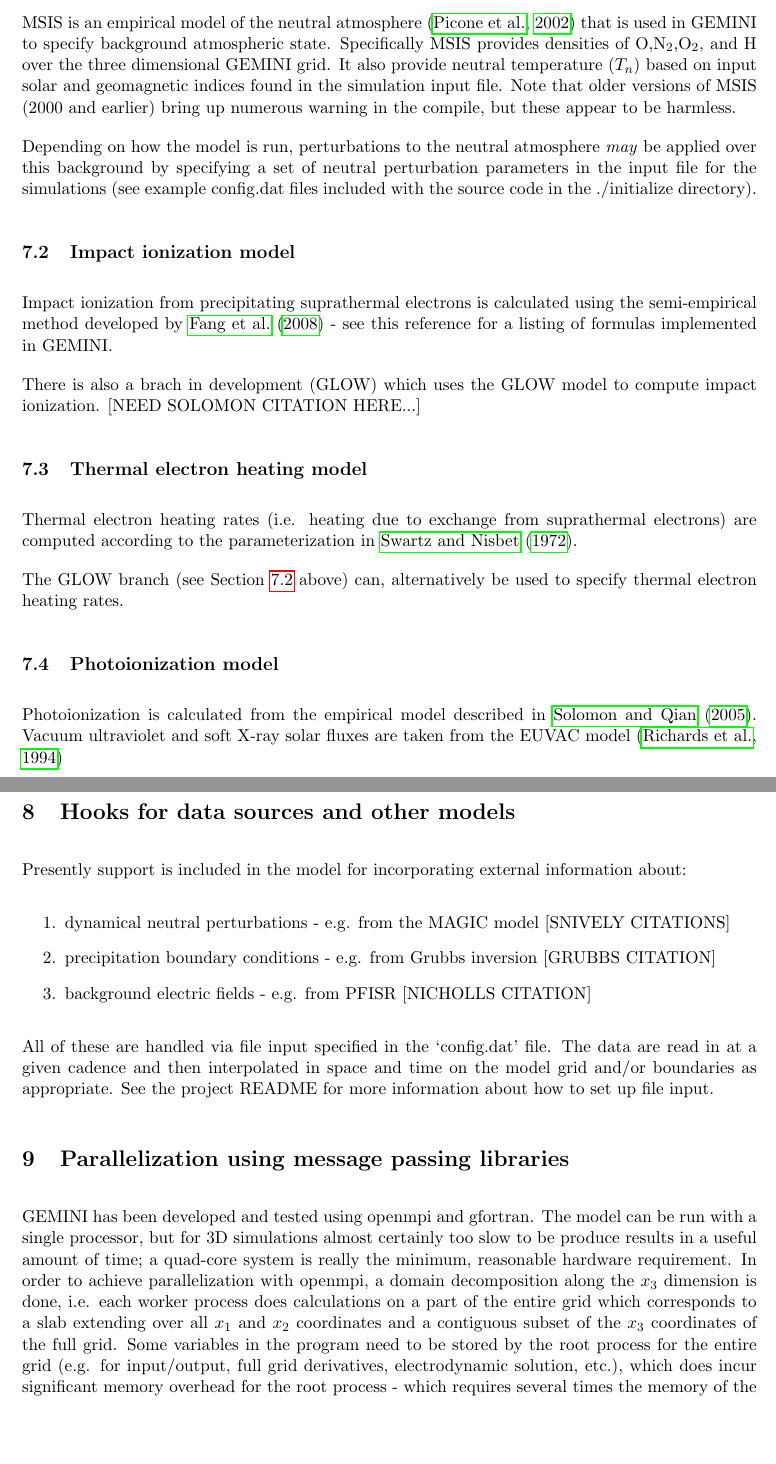
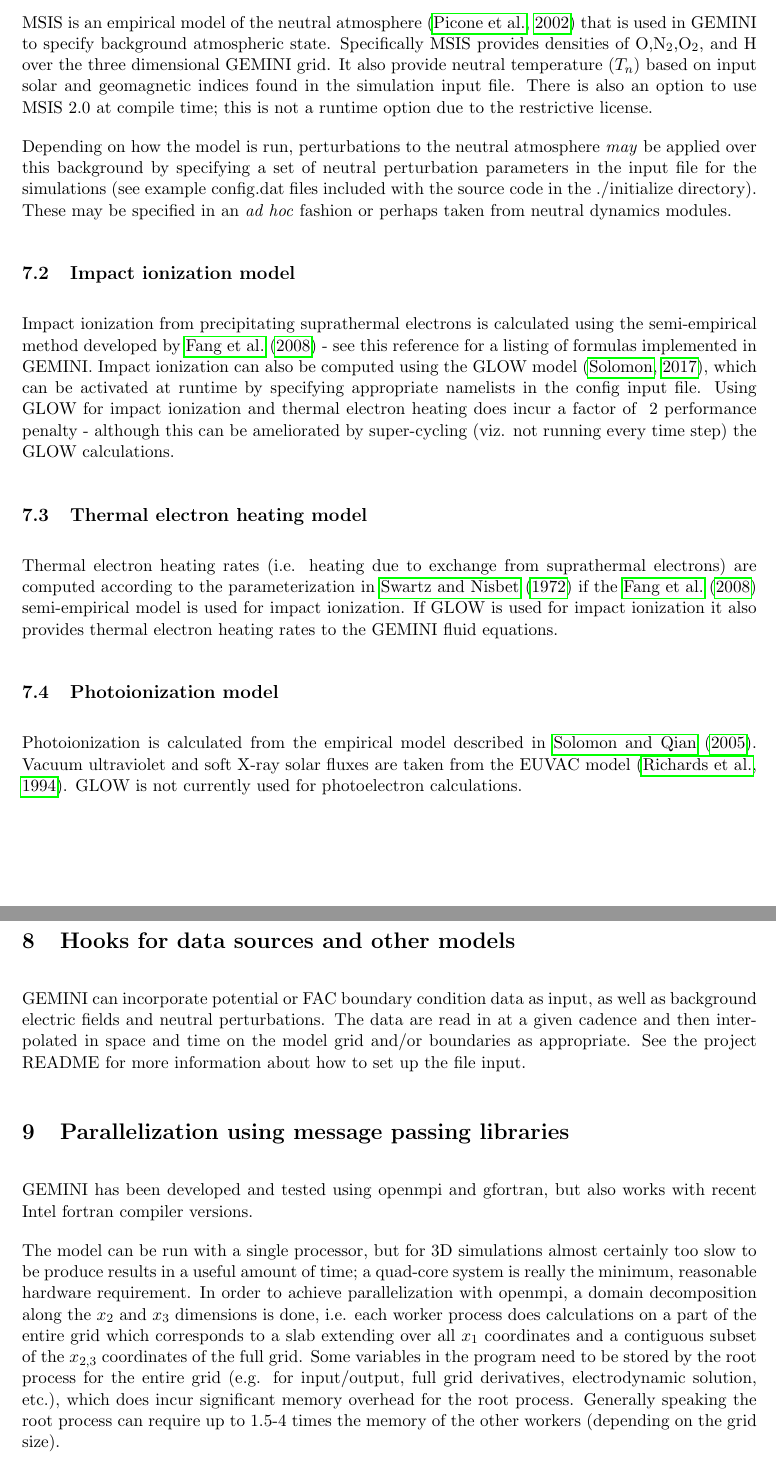
Before and after one commit to gemini3d/gemini-docs, a LaTeX document (formulation/GEMINI.tex): two parts of pages 46 and 47 of 53, joined at a grey line, cut so that both start at the same text, the shorter picture padded with empty space. Compiled offline with pdfLaTeX.

Commit message:
updates to documentation

```diff
--- a/formulation/GEMINI.tex
+++ b/formulation/GEMINI.tex
@@ -1370,43 +1370,36 @@ The final coefficient ($R$) will also contain terms corresponding to boundary co
 
 \subsection{MSIS}
 
-MSIS is an empirical model of the neutral atmosphere \citep{Picone:2002} that is used in GEMINI to specify background atmospheric state.  Specifically MSIS provides densities of O,N$_2$,O$_2$, and H over the three dimensional GEMINI grid.  It also provide neutral temperature ($T_n$) based on input solar and geomagnetic indices found in the simulation input file.  Note that older versions of MSIS (2000 and earlier) bring up numerous warning in the compile, but these appear to be harmless.
+MSIS is an empirical model of the neutral atmosphere \citep{Picone:2002} that is used in GEMINI to specify background atmospheric state.  Specifically MSIS provides densities of O,N$_2$,O$_2$, and H over the three dimensional GEMINI grid.  It also provide neutral temperature ($T_n$) based on input solar and geomagnetic indices found in the simulation input file.  There is also an option to use MSIS 2.0 at compile time; this is not a runtime option due to the restrictive license.
 
-Depending on how the model is run, perturbations to the neutral atmosphere \emph{may} be applied over this background by specifying a set of neutral perturbation parameters in the input file for the simulations (see example config.dat files included with the source code in the ./initialize directory).
+Depending on how the model is run, perturbations to the neutral atmosphere \emph{may} be applied over this background by specifying a set of neutral perturbation parameters in the input file for the simulations (see example config.dat files included with the source code in the ./initialize directory).  These may be specified in an \emph{ad hoc} fashion or perhaps taken from neutral dynamics modules.
 
 
 \subsection{Impact ionization model} \label{sec:impact}
 
-Impact ionization from precipitating suprathermal electrons is calculated using the semi-empirical method developed by \citet{Fang:2008} - see this reference for a listing of formulas implemented in GEMINI.
-
-There is also a brach in development (GLOW) which uses the GLOW model to compute impact ionization.  [NEED SOLOMON CITATION HERE...]
+Impact ionization from precipitating suprathermal electrons is calculated using the semi-empirical method developed by \citet{Fang:2008} - see this reference for a listing of formulas implemented in GEMINI.  Impact ionization can also be computed using the GLOW model \citep{Solomon:2017}, which can be activated at runtime by specifying appropriate namelists in the config input file.  Using GLOW for impact ionization and thermal electron heating does incur a factor of $~2$ performance penalty - although this can be ameliorated by super-cycling (viz. not running every time step) the GLOW calculations.
 
 
 \subsection{Thermal electron heating model}
 
-Thermal electron heating rates (i.e. heating due to exchange from suprathermal electrons) are computed according to the parameterization in \citet{Swartz:1972}.
-
-The GLOW branch (see Section \ref{sec:impact} above) can, alternatively be used to specify thermal electron heating rates.
+Thermal electron heating rates (i.e. heating due to exchange from suprathermal electrons) are computed according to the parameterization in \citet{Swartz:1972} if the \citet{Fang:2008} semi-empirical model is used for impact ionization.  If GLOW is used for impact ionization it also provides thermal electron heating rates to the GEMINI fluid equations.
 
 
 \subsection{Photoionization model}
 
-Photoionization is calculated from the empirical model described in \citet{Solomon:2005}.  Vacuum ultraviolet and soft X-ray solar fluxes are taken from the EUVAC model \citep{Richards:1994}
+Photoionization is calculated from the empirical model described in \citet{Solomon:2005}.  Vacuum ultraviolet and soft X-ray solar fluxes are taken from the EUVAC model \citep{Richards:1994}.  GLOW is not currently used for photoelectron calculations.
 
 
 \section{Hooks for data sources and other models}
 
-Presently support is included in the model for incorporating external information about:
-\begin{enumerate}
-  \item dynamical neutral perturbations - e.g. from the MAGIC model [SNIVELY CITATIONS]
-  \item precipitation boundary conditions - e.g. from Grubbs inversion [GRUBBS CITATION]
-  \item background electric fields - e.g. from PFISR [NICHOLLS CITATION]
-\end{enumerate}
-All of these are handled via file input specified in the `config.dat' file.  The data are read in at a given cadence and then interpolated in space and time on the model grid and/or boundaries as appropriate.  See the project README for more information about how to set up file input.
+GEMINI can incorporate potential or FAC boundary condition data as input, as well as background electric fields and neutral perturbations.  The data are read in at a given cadence and then interpolated in space and time on the model grid and/or boundaries as appropriate.  See the project README for more information about how to set up the file input.
+
 
 \section{Parallelization using message passing libraries}
 
-GEMINI has been developed and tested using openmpi and gfortran.  The model can be run with a single processor, but for 3D simulations almost certainly too slow to be produce results in a useful amount of time; a quad-core system is really the minimum, reasonable hardware requirement.  In order to achieve parallelization with openmpi, a domain decomposition along the $x_3$ dimension is done, i.e. each worker process does calculations on a part of the entire grid which corresponds to a slab extending over all $x_1$ and $x_2$ coordinates and a contiguous subset of the $x_3$ coordinates of the full grid.  Some variables in the program need to be stored by the root process for the entire grid (e.g. for input/output, full grid derivatives, electrodynamic solution, etc.), which does incur significant memory overhead for the root process - which requires several times the memory of the other workers.
+GEMINI has been developed and tested using openmpi and gfortran, but also works with recent Intel fortran compiler versions.
+
+The model can be run with a single processor, but for 3D simulations almost certainly too slow to be produce results in a useful amount of time; a quad-core system is really the minimum, reasonable hardware requirement.  In order to achieve parallelization with openmpi, a domain decomposition along the $x_2$ and $x_3$ dimensions is done, i.e. each worker process does calculations on a part of the entire grid which corresponds to a slab extending over all $x_1$ coordinates and a contiguous subset of the $x_{2,3}$ coordinates of the full grid.  Some variables in the program need to be stored by the root process for the entire grid (e.g. for input/output, full grid derivatives, electrodynamic solution, etc.), which does incur significant memory overhead for the root process.  Generally speaking the root process can require up to 1.5-4 times the memory of the other workers (depending on the grid size).
 
 
 \section{Adaptation to Two Dimensions} \label{sec:2D}
```
Also changed, not shown: formulation/GEMINI.bib (+11 -0 lines), formulation/GEMINI.pdf, formulation/GEMINI.tex (2 more changed lines).
